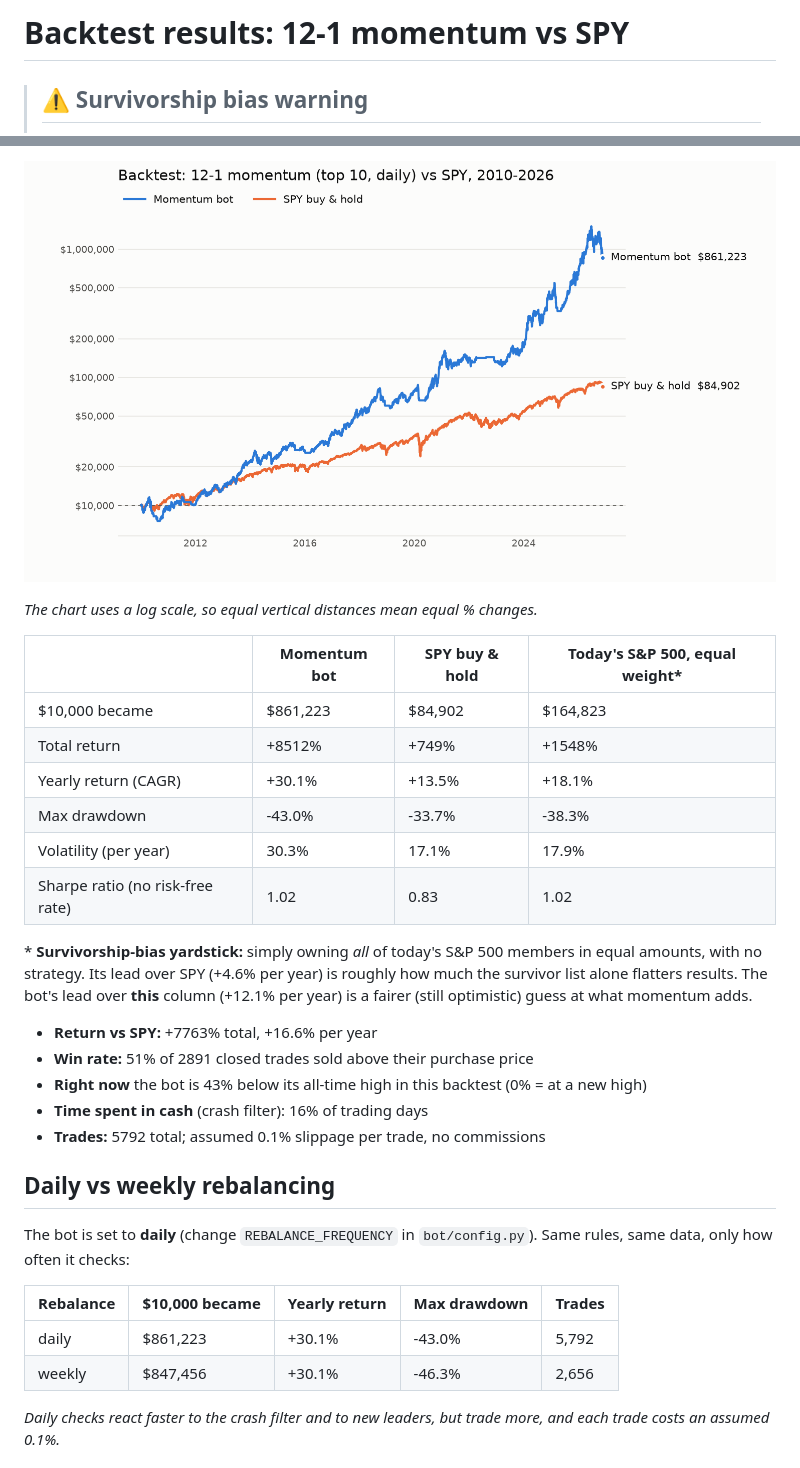
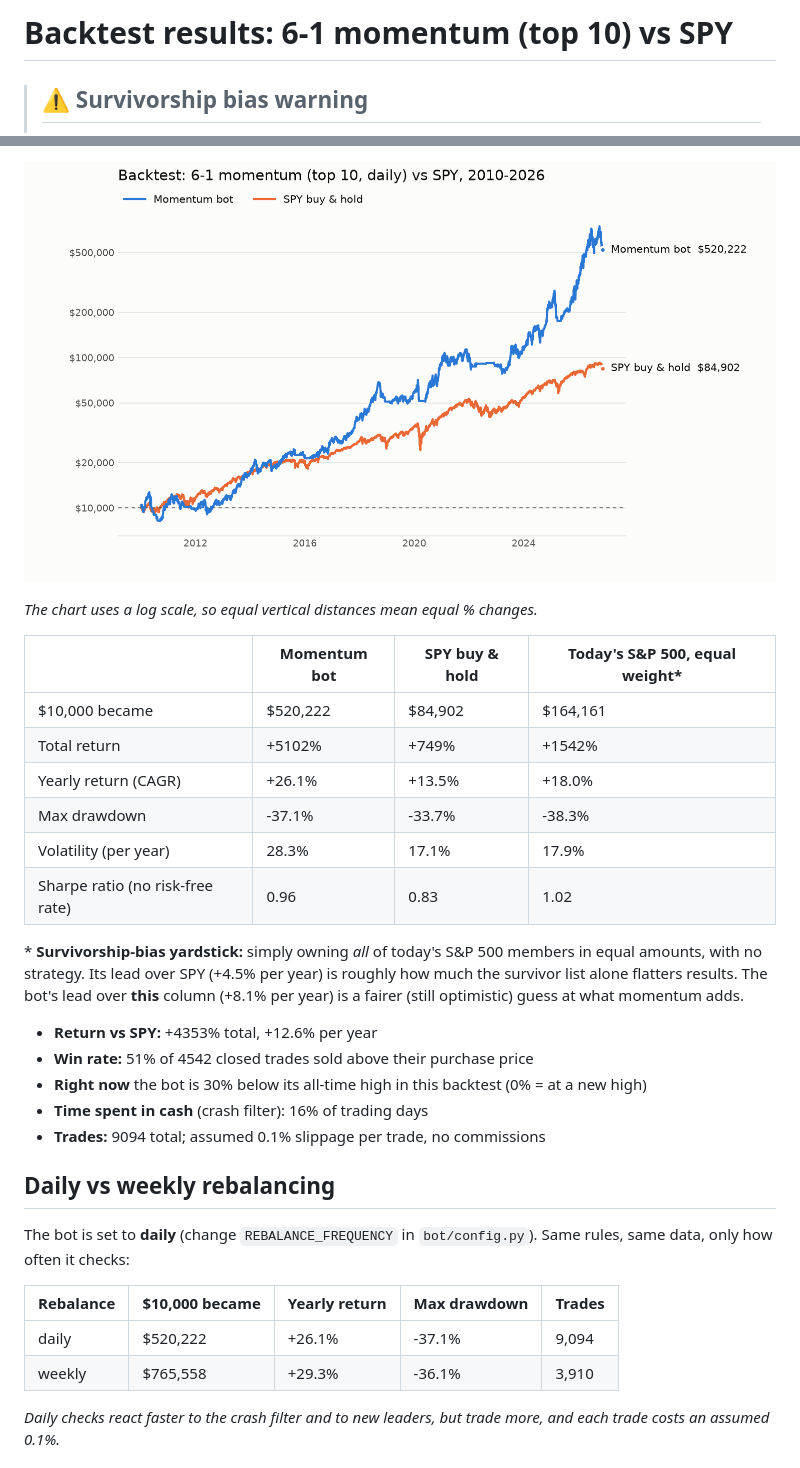
Before and after one commit to onestop146-prog/trading2, a Markdown page: backtest/backtest_results.md, 2 parts joined by grey strips. GitHub-like rendering; pictures changed too: backtest/backtest_chart.png.

```diff
--- a/backtest/backtest_results.md
+++ b/backtest/backtest_results.md
@@ -1,4 +1,4 @@
-# Backtest results: 12-1 momentum vs SPY
+# Backtest results: 6-1 momentum (top 10) vs SPY
 
 > ## ⚠️ Survivorship bias warning
 > This backtest uses **today's** S&P 500 list for the whole history. Companies that
@@ -16,22 +16,22 @@ _The chart uses a log scale, so equal vertical distances mean equal % changes._
 
 | | Momentum bot | SPY buy & hold | Today's S&P 500, equal weight* |
 |---|---|---|---|
-| $10,000 became | $861,223 | $84,902 | $164,823 |
-| Total return | +8512% | +749% | +1548% |
-| Yearly return (CAGR) | +30.1% | +13.5% | +18.1% |
-| Max drawdown | -43.0% | -33.7% | -38.3% |
-| Volatility (per year) | 30.3% | 17.1% | 17.9% |
-| Sharpe ratio (no risk-free rate) | 1.02 | 0.83 | 1.02 |
+| $10,000 became | $520,222 | $84,902 | $164,161 |
+| Total return | +5102% | +749% | +1542% |
+| Yearly return (CAGR) | +26.1% | +13.5% | +18.0% |
+| Max drawdown | -37.1% | -33.7% | -38.3% |
+| Volatility (per year) | 28.3% | 17.1% | 17.9% |
+| Sharpe ratio (no risk-free rate) | 0.96 | 0.83 | 1.02 |
 
 \* **Survivorship-bias yardstick:** simply owning *all* of today's S&P 500 members in equal
-amounts, with no strategy. Its lead over SPY (+4.6% per year) is roughly how much the survivor list alone flatters
-results. The bot's lead over **this** column (+12.1% per year) is a fairer (still optimistic) guess at what momentum adds.
+amounts, with no strategy. Its lead over SPY (+4.5% per year) is roughly how much the survivor list alone flatters
+results. The bot's lead over **this** column (+8.1% per year) is a fairer (still optimistic) guess at what momentum adds.
 
-- **Return vs SPY:** +7763% total, +16.6% per year
-- **Win rate:** 51% of 2891 closed trades sold above their purchase price
-- **Right now** the bot is 43% below its all-time high in this backtest (0% = at a new high)
+- **Return vs SPY:** +4353% total, +12.6% per year
+- **Win rate:** 51% of 4542 closed trades sold above their purchase price
+- **Right now** the bot is 30% below its all-time high in this backtest (0% = at a new high)
 - **Time spent in cash** (crash filter): 16% of trading days
-- **Trades:** 5792 total; assumed 0.1% slippage per trade, no commissions
+- **Trades:** 9094 total; assumed 0.1% slippage per trade, no commissions
 
 ## Daily vs weekly rebalancing
 
@@ -39,8 +39,8 @@ The bot is set to **daily** (change `REBALANCE_FREQUENCY` in `bot/config.py`). S
 
 | Rebalance | $10,000 became | Yearly return | Max drawdown | Trades |
 |---|---|---|---|---|
-| daily | $861,223 | +30.1% | -43.0% | 5,792 |
-| weekly | $847,456 | +30.1% | -46.3% | 2,656 |
+| daily | $520,222 | +26.1% | -37.1% | 9,094 |
+| weekly | $765,558 | +29.3% | -36.1% | 3,910 |
 
 _Daily checks react faster to the crash filter and to new leaders, but trade more, and each trade costs an assumed 0.1%._
 
```
Also changed, not shown: other parts of backtest/backtest_results.md (+19 -19 lines), backtest/variants.md (+4 -4 lines), 3 other files.
